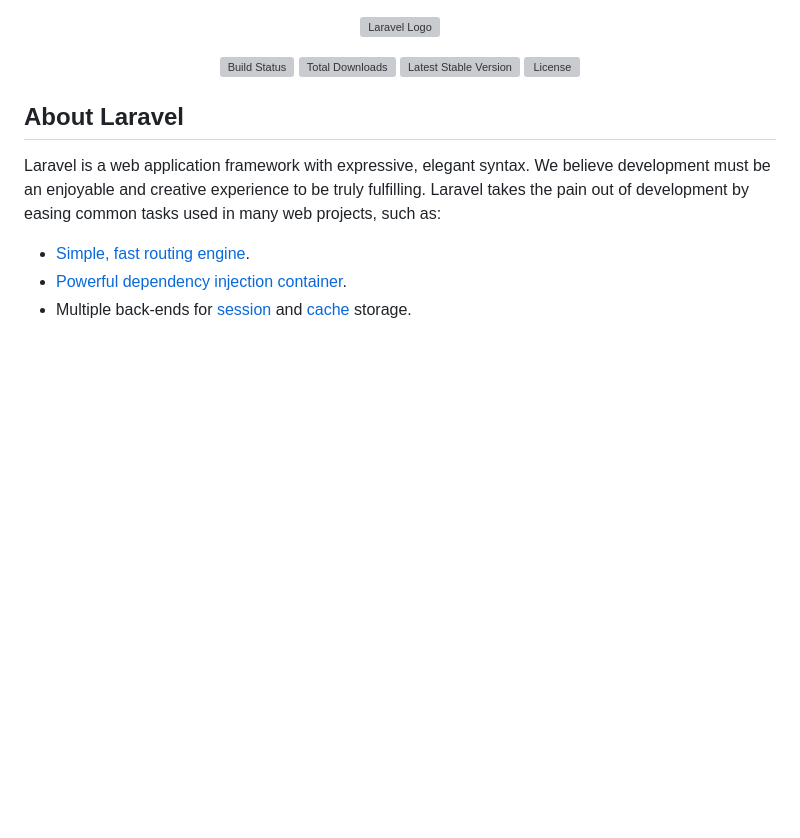
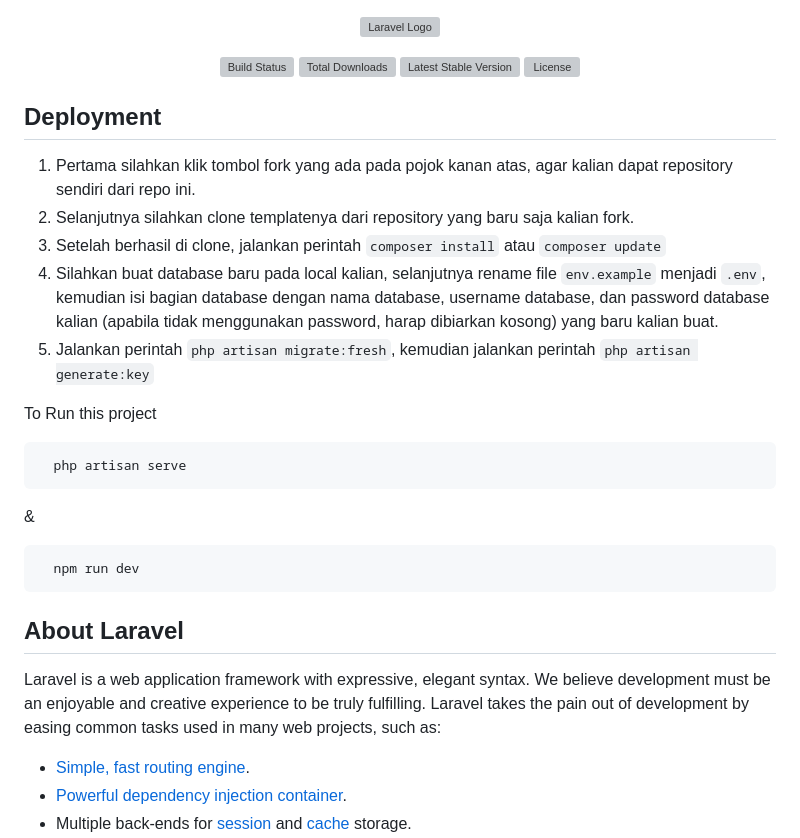
Before and after one commit to Bam280/system-pakar, a Markdown page: README.md, the part around the change. Drawn GitHub-style; blank space fills up the shorter version; grey boxes are pictures that could not be loaded.

````diff
--- a/README.md
+++ b/README.md
@@ -1,3 +1,5 @@
+
+
 <p align="center"><a href="https://laravel.com" target="_blank"><img src="https://raw.githubusercontent.com/laravel/art/master/logo-lockup/5%20SVG/2%20CMYK/1%20Full%20Color/laravel-logolockup-cmyk-red.svg" width="400" alt="Laravel Logo"></a></p>
 
 <p align="center">
@@ -6,6 +8,24 @@
 <a href="https://packagist.org/packages/laravel/framework"><img src="https://img.shields.io/packagist/v/laravel/framework" alt="Latest Stable Version"></a>
 <a href="https://packagist.org/packages/laravel/framework"><img src="https://img.shields.io/packagist/l/laravel/framework" alt="License"></a>
 </p>
+
+## Deployment
+
+1. Pertama silahkan klik tombol fork yang ada pada pojok kanan atas, agar kalian dapat repository sendiri dari repo ini.
+2. Selanjutnya silahkan clone templatenya dari repository yang baru saja kalian fork.
+3. Setelah berhasil di clone, jalankan perintah `composer install` atau `composer update`
+4. Silahkan buat database baru pada local kalian, selanjutnya rename file `env.example` menjadi `.env`, kemudian isi bagian database dengan nama database, username database, dan password database kalian (apabila tidak menggunakan password, harap dibiarkan kosong) yang baru kalian buat.
+5. Jalankan perintah `php artisan migrate:fresh`, kemudian jalankan perintah `php artisan generate:key`
+
+To Run this project
+
+```bash
+  php artisan serve
+```
+&
+```bash
+  npm run dev
+```
 
 ## About Laravel
 
````
